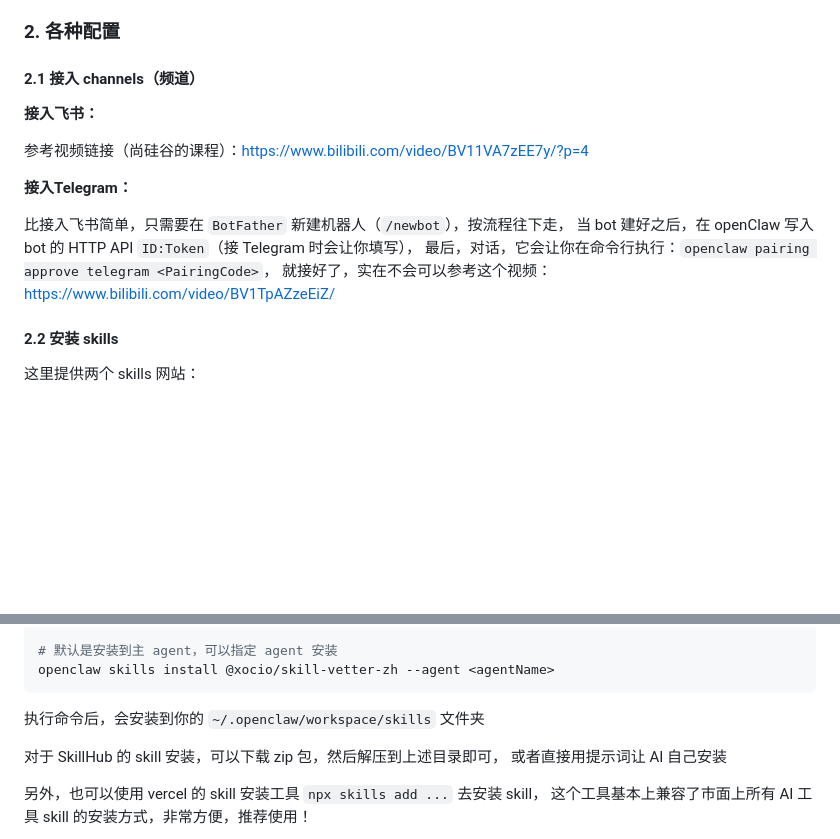
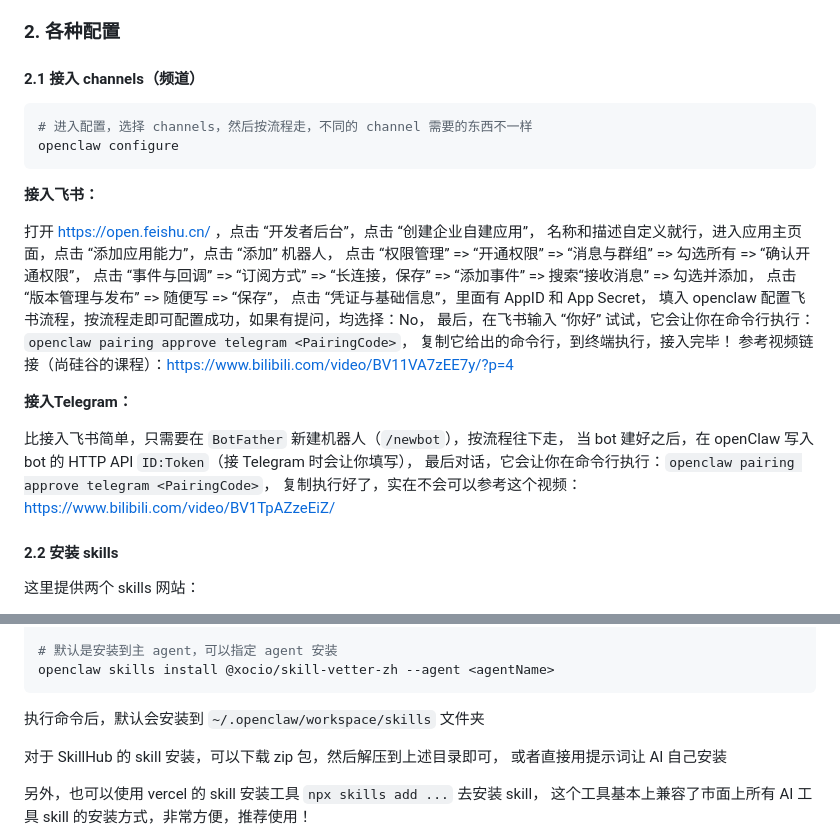
Before and after one commit to lxk1080/AICoding, a Markdown page: readme-openClaw.md, 2 parts joined by grey strips. Drawn GitHub-style; blank space fills up the shorter version.

Commit message:
chore: add install desc for feishu

````diff
--- a/readme-openClaw.md
+++ b/readme-openClaw.md
@@ -152,16 +152,30 @@ openclaw gateway start
 
 #### 2.1 接入 channels（频道）
 
+```sh
+# 进入配置，选择 channels，然后按流程走，不同的 channel 需要的东西不一样
+openclaw configure
+```
+
 **接入飞书：**
 
+打开 https://open.feishu.cn/ ，点击 “开发者后台”，点击 “创建企业自建应用”，
+名称和描述自定义就行，进入应用主页面，点击 “添加应用能力”，点击 “添加” 机器人，
+点击 “权限管理” => “开通权限” => “消息与群组” => 勾选所有 => “确认开通权限”，
+点击 “事件与回调” => “订阅方式” => “长连接，保存” => “添加事件” => 搜索“接收消息” => 勾选并添加，
+点击 “版本管理与发布” => 随便写 => “保存”，
+点击 “凭证与基础信息”，里面有 AppID 和 App Secret，
+填入 openclaw 配置飞书流程，按流程走即可配置成功，如果有提问，均选择：No，
+最后，在飞书输入 “你好” 试试，它会让你在命令行执行：`openclaw pairing approve telegram <PairingCode>`，
+复制它给出的命令行，到终端执行，接入完毕！
 参考视频链接（尚硅谷的课程）：https://www.bilibili.com/video/BV11VA7zEE7y/?p=4
 
 **接入Telegram：**
 
 比接入飞书简单，只需要在 `BotFather` 新建机器人（`/newbot`），按流程往下走，
 当 bot 建好之后，在 openClaw 写入 bot 的 HTTP API `ID:Token`（接 Telegram 时会让你填写），
-最后，对话，它会让你在命令行执行：`openclaw pairing approve telegram <PairingCode>`，
-就接好了，实在不会可以参考这个视频：https://www.bilibili.com/video/BV1TpAZzeEiZ/
+最后对话，它会让你在命令行执行：`openclaw pairing approve telegram <PairingCode>`，
+复制执行好了，实在不会可以参考这个视频：https://www.bilibili.com/video/BV1TpAZzeEiZ/
 
 #### 2.2 安装 skills
 
@@ -181,7 +195,7 @@ openclaw skills install @xocio/skill-vetter-zh
 openclaw skills install @xocio/skill-vetter-zh --agent <agentName>
 ```
 
-执行命令后，会安装到你的 `~/.openclaw/workspace/skills` 文件夹
+执行命令后，默认会安装到 `~/.openclaw/workspace/skills` 文件夹
 
 对于 SkillHub 的 skill 安装，可以下载 zip 包，然后解压到上述目录即可，
 或者直接用提示词让 AI 自己安装
````
